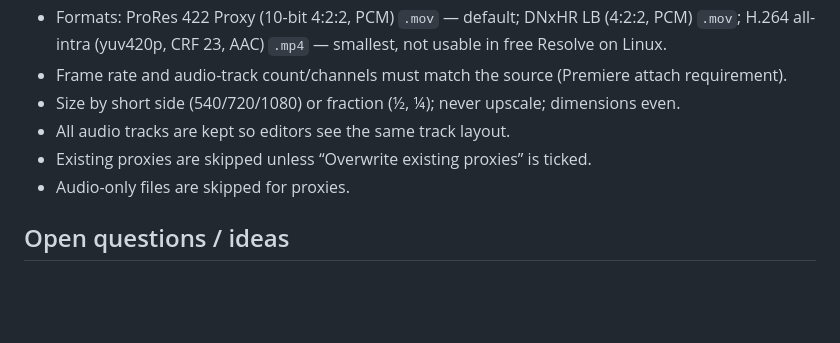
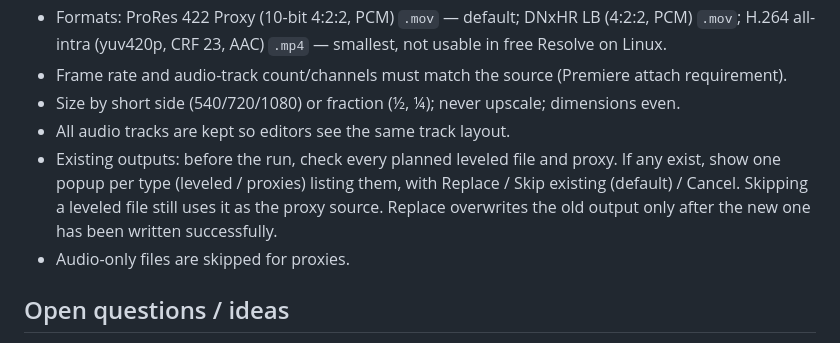
Before and after one commit to Finn-Gaughan/footage-tools, a Markdown page: SPEC.md, the part around the change. GitHub-like rendering; blank space fills up the shorter version.

```diff
--- a/SPEC.md
+++ b/SPEC.md
@@ -43,7 +43,10 @@ exactly what to do to the selected footage, then runs it with visible progress.
 - Frame rate and audio-track count/channels must match the source (Premiere attach requirement).
 - Size by short side (540/720/1080) or fraction (½, ¼); never upscale; dimensions even.
 - All audio tracks are kept so editors see the same track layout.
-- Existing proxies are skipped unless “Overwrite existing proxies” is ticked.
+- Existing outputs: before the run, check every planned leveled file and proxy. If any exist,
+  show one popup per type (leveled / proxies) listing them, with Replace / Skip existing
+  (default) / Cancel. Skipping a leveled file still uses it as the proxy source. Replace
+  overwrites the old output only after the new one has been written successfully.
 - Audio-only files are skipped for proxies.
 
 ## Open questions / ideas
```
Also changed, not shown: CHANGELOG.md (+4 -0 lines), README.md (+4 -0 lines), docs/existing-popup.png (added), docs/window.png, 1 other file.
